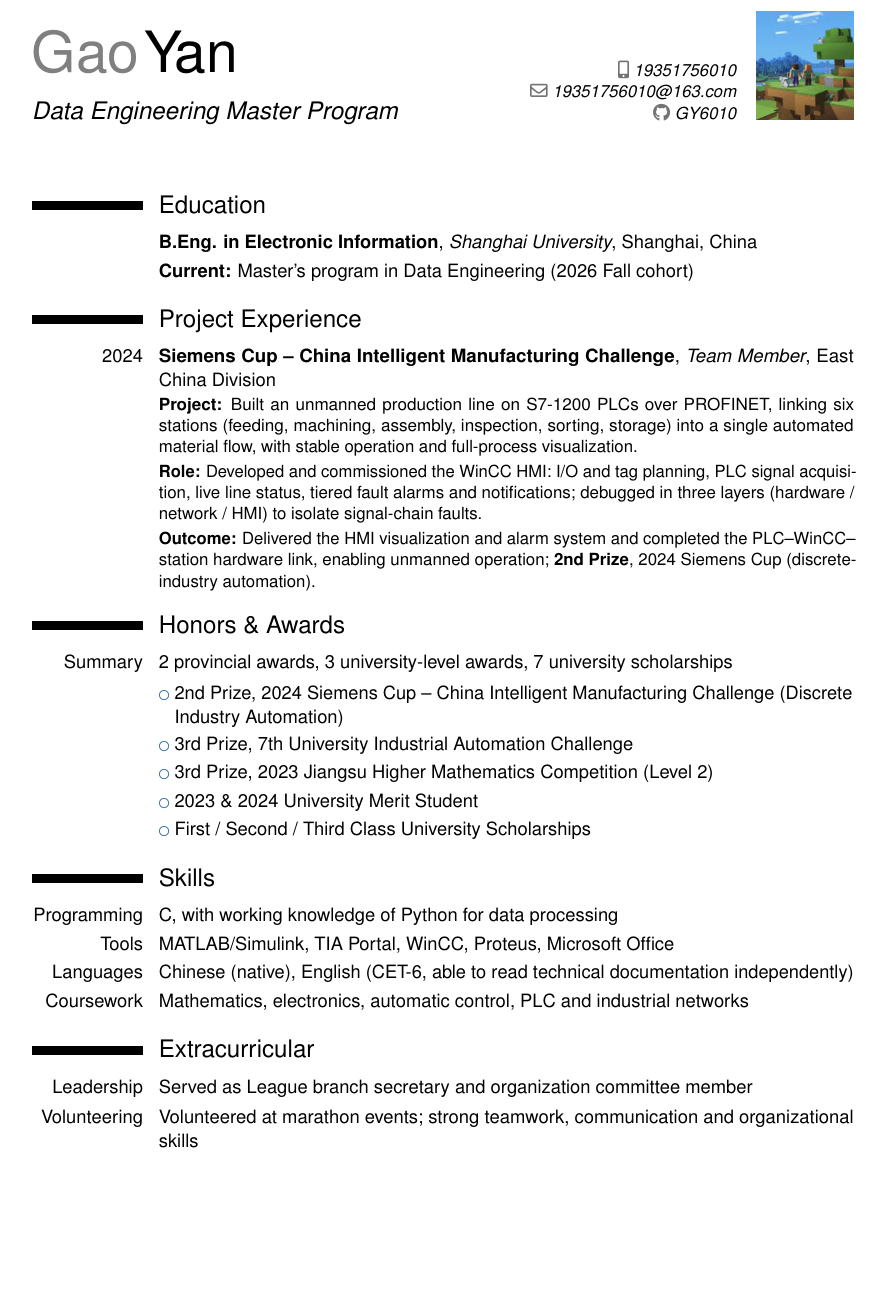
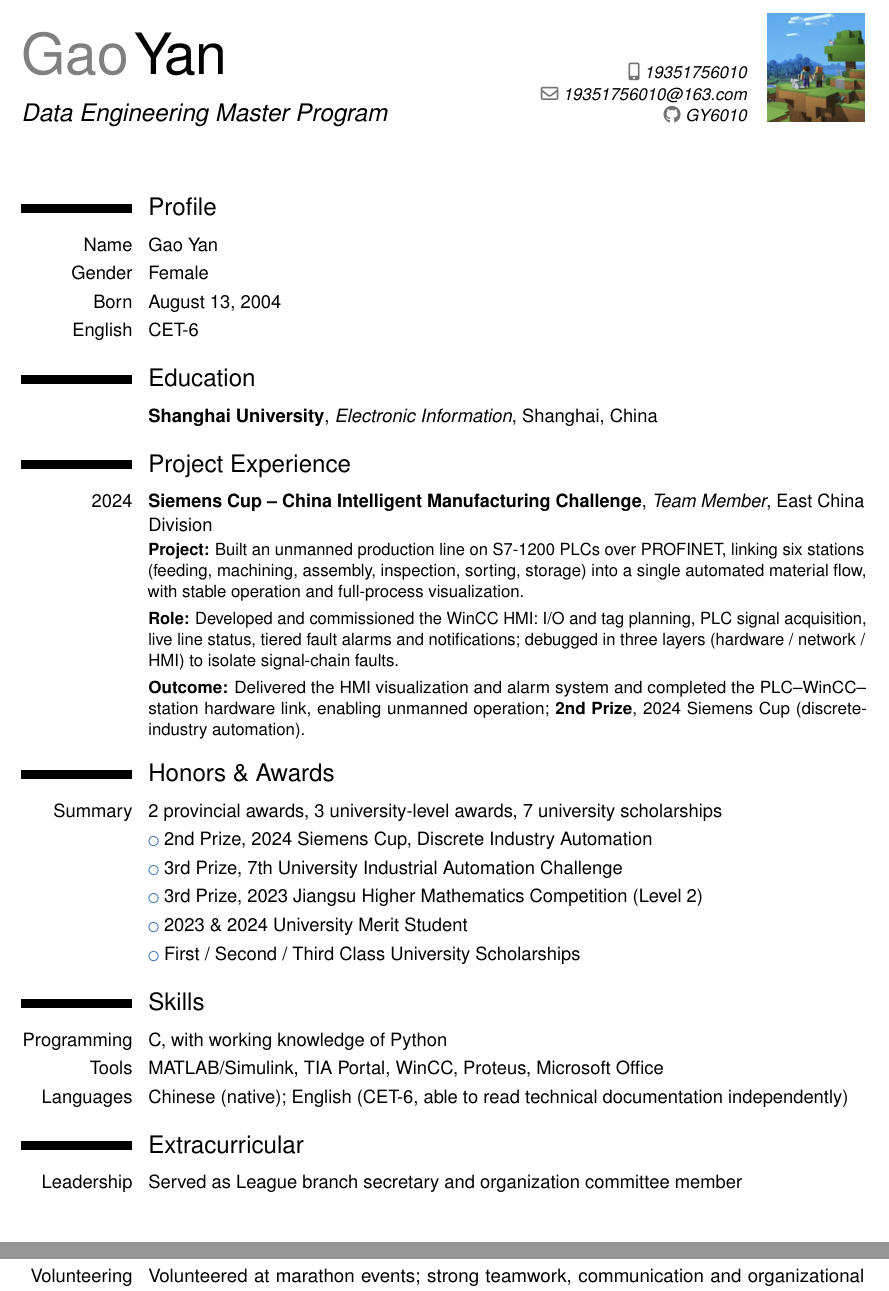
Before and after one commit to GY6010/session2-practice3-cv, a LaTeX CV (main.tex): part of page 1 of 2 before the commit and two parts of pages 1 and 2 of 2 after it, the two joined at a grey line, cut so that both start at the same text, the shorter picture padded with empty space. Compiled offline with pdfLaTeX.

Commit message:
fix: remove fontawesome5 (self-conflicting on TeX Live 2026); own CV content

```diff
--- a/main.tex
+++ b/main.tex
@@ -3,11 +3,7 @@
 \moderncvcolor{blue}
 \usepackage[dvipsnames,svgnames]{xcolor}
 
-\usepackage[normalem]{ulem}
-\useunder{\uline}{\ul}{}
-\usepackage[scale=0.78]{geometry}
-\usepackage{CJKutf8}
-\usepackage{fontawesome5}
+\usepackage[scale=0.80]{geometry}
 \usepackage{lmodern}
 \usepackage[scaled]{helvet}
 
@@ -24,16 +20,23 @@
 \photo[55pt][0.0pt]{./img/avatar.jpg}
 
 \begin{document}
-\begin{CJK*}{UTF8}{gbsn}
 
 \makecvtitle
+
+%----------------------------------------------------------------------------------------
+%   PROFILE
+%----------------------------------------------------------------------------------------
+\section{Profile}
+\cvitem{Name}{Gao Yan}
+\cvitem{Gender}{Female}
+\cvitem{Born}{August 13, 2004}
+\cvitem{English}{CET-6}
 
 %----------------------------------------------------------------------------------------
 %   EDUCATION
 %----------------------------------------------------------------------------------------
 \section{Education}
-\cventry{}{B.Eng. in Electronic Information}{Shanghai University}{Shanghai}{China}{}
-\cvitem{}{\textbf{Current:} Master's program in Data Engineering (2026 Fall cohort)}
+\cventry{}{Shanghai University}{Electronic Information}{Shanghai}{China}{}
 
 %----------------------------------------------------------------------------------------
 %   PROJECT EXPERIENCE
@@ -42,10 +45,10 @@
 \cventry{2024}{Siemens Cup -- China Intelligent Manufacturing Challenge}{Team Member}{East China Division}{}{%
 \textbf{Project:} Built an unmanned production line on S7-1200 PLCs over PROFINET, linking six
 stations (feeding, machining, assembly, inspection, sorting, storage) into a single automated
-material flow, with stable operation and full-process visualization.\\[2pt]
+material flow, with stable operation and full-process visualization.\\[3pt]
 \textbf{Role:} Developed and commissioned the WinCC HMI: I/O and tag planning, PLC signal
 acquisition, live line status, tiered fault alarms and notifications; debugged in three layers
-(hardware / network / HMI) to isolate signal-chain faults.\\[2pt]
+(hardware / network / HMI) to isolate signal-chain faults.\\[3pt]
 \textbf{Outcome:} Delivered the HMI visualization and alarm system and completed the
 PLC--WinCC--station hardware link, enabling unmanned operation; \textbf{2nd Prize}, 2024 Siemens
 Cup (discrete-industry automation).}
@@ -55,7 +58,7 @@ Cup (discrete-industry automation).}
 %----------------------------------------------------------------------------------------
 \section{Honors \& Awards}
 \cvitem{Summary}{2 provincial awards, 3 university-level awards, 7 university scholarships}
-\cvlistitem{2nd Prize, 2024 Siemens Cup -- China Intelligent Manufacturing Challenge (Discrete Industry Automation)}
+\cvlistitem{2nd Prize, 2024 Siemens Cup, Discrete Industry Automation}
 \cvlistitem{3rd Prize, 7th University Industrial Automation Challenge}
 \cvlistitem{3rd Prize, 2023 Jiangsu Higher Mathematics Competition (Level 2)}
 \cvlistitem{2023 \& 2024 University Merit Student}
@@ -65,10 +68,9 @@ Cup (discrete-industry automation).}
 %   SKILLS
 %----------------------------------------------------------------------------------------
 \section{Skills}
-\cvitem{Programming}{C, with working knowledge of Python for data processing}
+\cvitem{Programming}{C, with working knowledge of Python}
 \cvitem{Tools}{MATLAB/Simulink, TIA Portal, WinCC, Proteus, Microsoft Office}
-\cvitem{Languages}{Chinese (native), English (CET-6, able to read technical documentation independently)}
-\cvitem{Coursework}{Mathematics, electronics, automatic control, PLC and industrial networks}
+\cvitem{Languages}{Chinese (native); English (CET-6, able to read technical documentation independently)}
 
 %----------------------------------------------------------------------------------------
 %   EXTRACURRICULAR
```
Also changed, not shown: main.tex (7 more changed lines).
